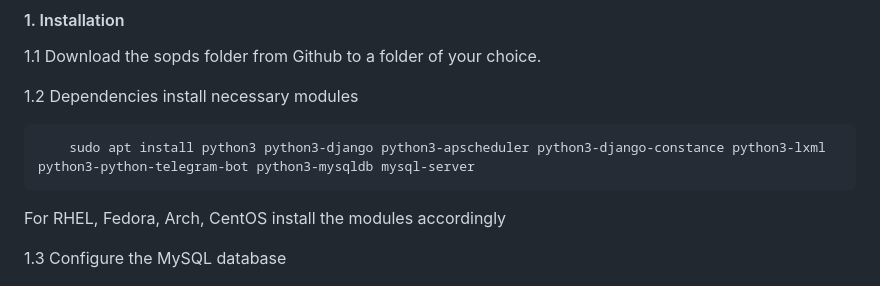
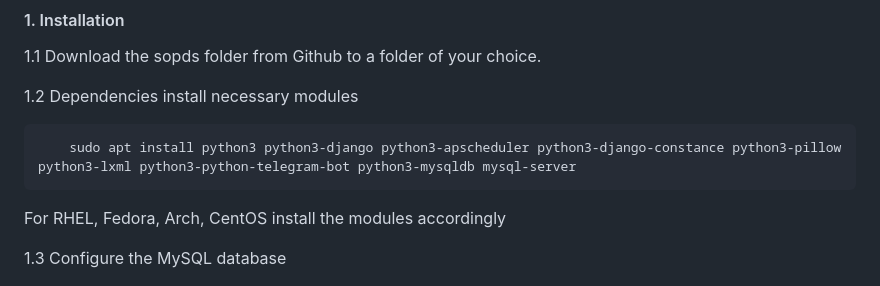
Before and after one commit to vallhund/sopds2026, a Markdown page: README.md, the part around the change. Drawn GitHub-style.

```diff
--- a/README.md
+++ b/README.md
@@ -22,7 +22,7 @@ Telegram bot functionality has not been tested
 1.2 Dependencies
 install necessary modules
 
-    	sudo apt install python3 python3-django python3-apscheduler python3-django-constance python3-lxml python3-python-telegram-bot python3-mysqldb mysql-server
+    	sudo apt install python3 python3-django python3-apscheduler python3-django-constance python3-pillow python3-lxml python3-python-telegram-bot python3-mysqldb mysql-server
 
 For RHEL, Fedora, Arch, CentOS install the modules accordingly
 
```
